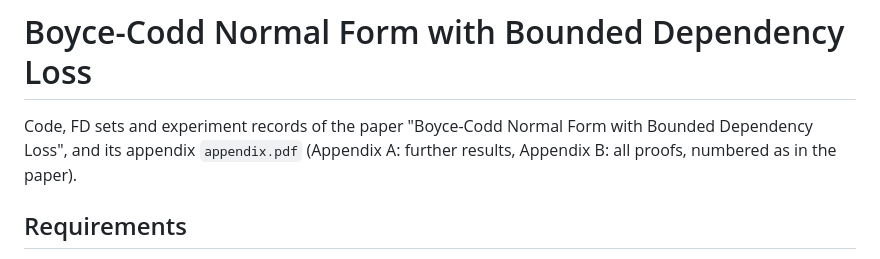
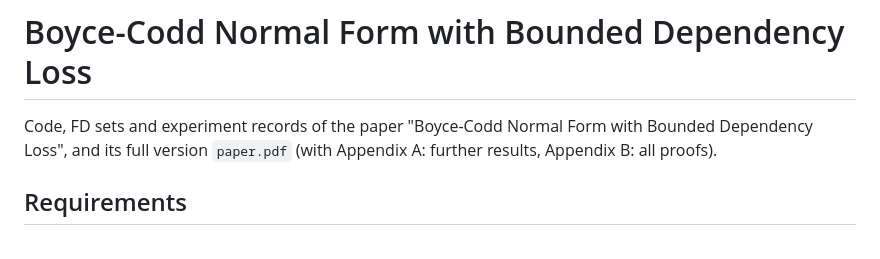
Before and after one commit to zhuoxingzhang/bounded-loss-bcnf, a Markdown page: README.md, the part around the change. Rendered like a GitHub page.

Commit message:
README: the repository carries the full version paper.pdf

```diff
--- a/README.md
+++ b/README.md
@@ -1,7 +1,7 @@
 # Boyce-Codd Normal Form with Bounded Dependency Loss
 
 Code, FD sets and experiment records of the paper "Boyce-Codd Normal Form with Bounded Dependency Loss", and its
-appendix `appendix.pdf` (Appendix A: further results, Appendix B: all proofs, numbered as in the paper).
+full version `paper.pdf` (with Appendix A: further results, Appendix B: all proofs).
 
 ## Requirements
 
```
